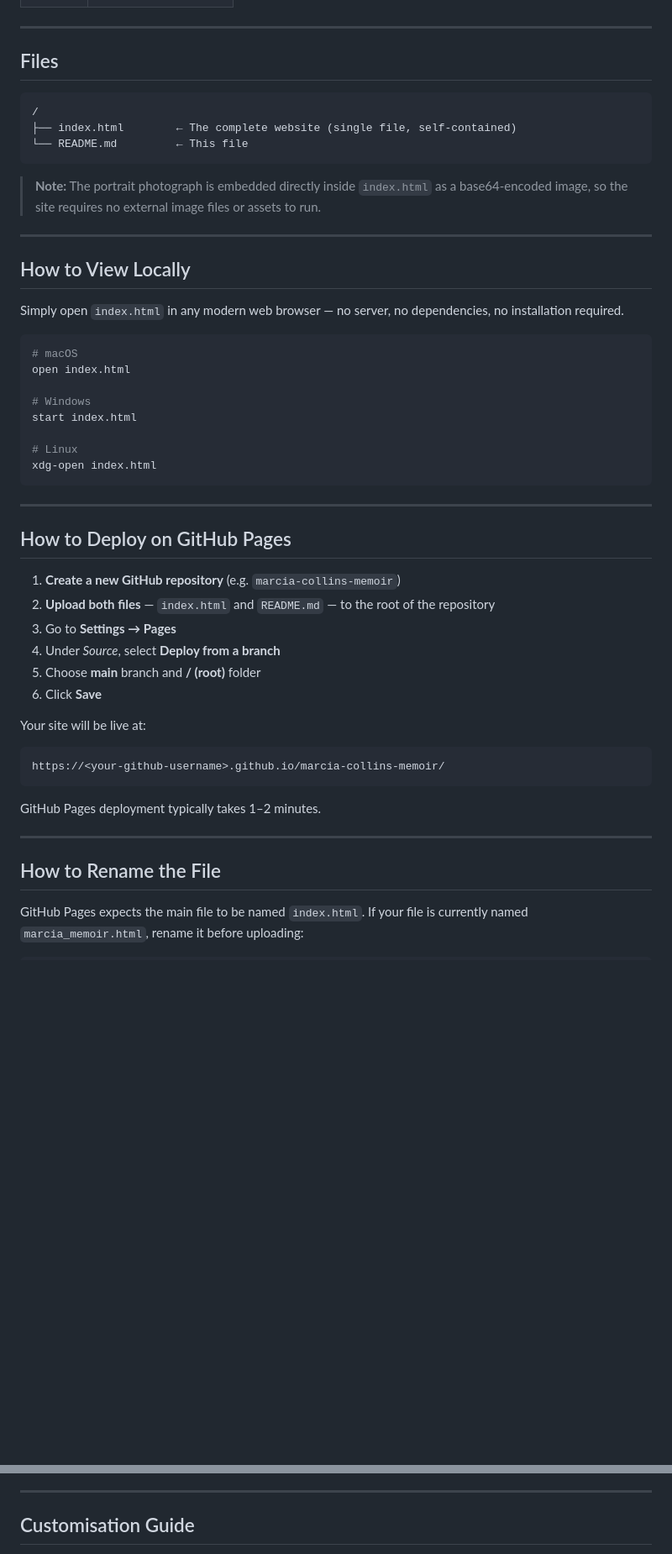
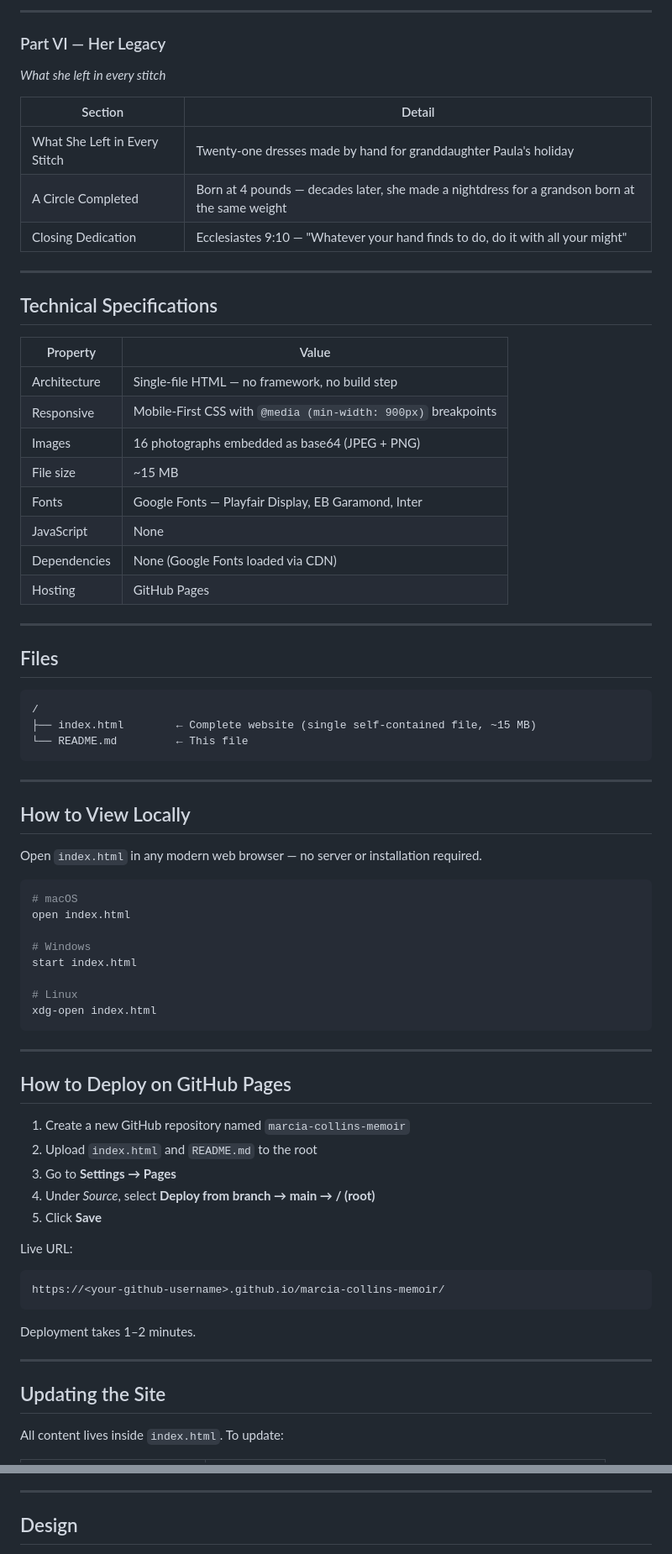
Before and after one commit to ambrosecheng-bot/Marcia-story, a Markdown page: README.md, 2 parts joined by grey strips. Shown at 84% size. GitHub-like rendering; blank space fills up the shorter version.

````diff
--- a/README.md
+++ b/README.md
@@ -25,3 +83,28 @@ The site is structured around six chapters of her life:
+---
+
+### Part VI — Her Legacy
+*What she left in every stitch*
+
+| Section | Detail |
+|---------|--------|
+| What She Left in Every Stitch | Twenty-one dresses made by hand for granddaughter Paula's holiday |
+| A Circle Completed | Born at 4 pounds — decades later, she made a nightdress for a grandson born at the same weight |
+| Closing Dedication | Ecclesiastes 9:10 — "Whatever your hand finds to do, do it with all your might" |
+
+---
+
+## Technical Specifications
+
+| Property | Value |
+|----------|-------|
+| Architecture | Single-file HTML — no framework, no build step |
+| Responsive | Mobile-First CSS with `@media (min-width: 900px)` breakpoints |
+| Images | 16 photographs embedded as base64 (JPEG + PNG) |
+| File size | ~15 MB |
+| Fonts | Google Fonts — Playfair Display, EB Garamond, Inter |
+| JavaScript | None |
+| Dependencies | None (Google Fonts loaded via CDN) |
+| Hosting | GitHub Pages |
 
 ---
 
@@ -29,17 +112,15 @@ The site is structured around six chapters of her life:
 
 ```
 /
-├── index.html        ← The complete website (single file, self-contained)
+├── index.html        ← Complete website (single self-contained file, ~15 MB)
 └── README.md         ← This file
 ```
-
-> **Note:** The portrait photograph is embedded directly inside `index.html` as a base64-encoded image, so the site requires no external image files or assets to run.
 
 ---
 
 ## How to View Locally
 
-Simply open `index.html` in any modern web browser — no server, no dependencies, no installation required.
+Open `index.html` in any modern web browser — no server or installation required.
 
 ```bash
 # macOS
@@ -56,23 +137,22 @@ xdg-open index.html
 
 ## How to Deploy on GitHub Pages
 
-1. **Create a new GitHub repository** (e.g. `marcia-collins-memoir`)
-2. **Upload both files** — `index.html` and `README.md` — to the root of the repository
+1. Create a new GitHub repository named `marcia-collins-memoir`
+2. Upload `index.html` and `README.md` to the root
 3. Go to **Settings → Pages**
-4. Under *Source*, select **Deploy from a branch**
-5. Choose **main** branch and **/ (root)** folder
-6. Click **Save**
+4. Under *Source*, select **Deploy from branch → main → / (root)**
+5. Click **Save**
 
-Your site will be live at:
+Live URL:
 ```
 https://<your-github-username>.github.io/marcia-collins-memoir/
 ```
 
-GitHub Pages deployment typically takes 1–2 minutes.
+Deployment takes 1–2 minutes.
 
 ---
 
-## How to Rename the File
+## Updating the Site
 
-GitHub Pages expects the main file to be named `index.html`. If your file is currently named `marcia_memoir.html`, rename it before uploading:
+All content lives inside `index.html`. To update:
 
@@ -82,5 +178,5 @@ mv marcia_memoir.html index.html
 
 ---
 
-## Customisation Guide
+## Design
 
````
Also changed, not shown: other parts of README.md (+116 -59 lines).
